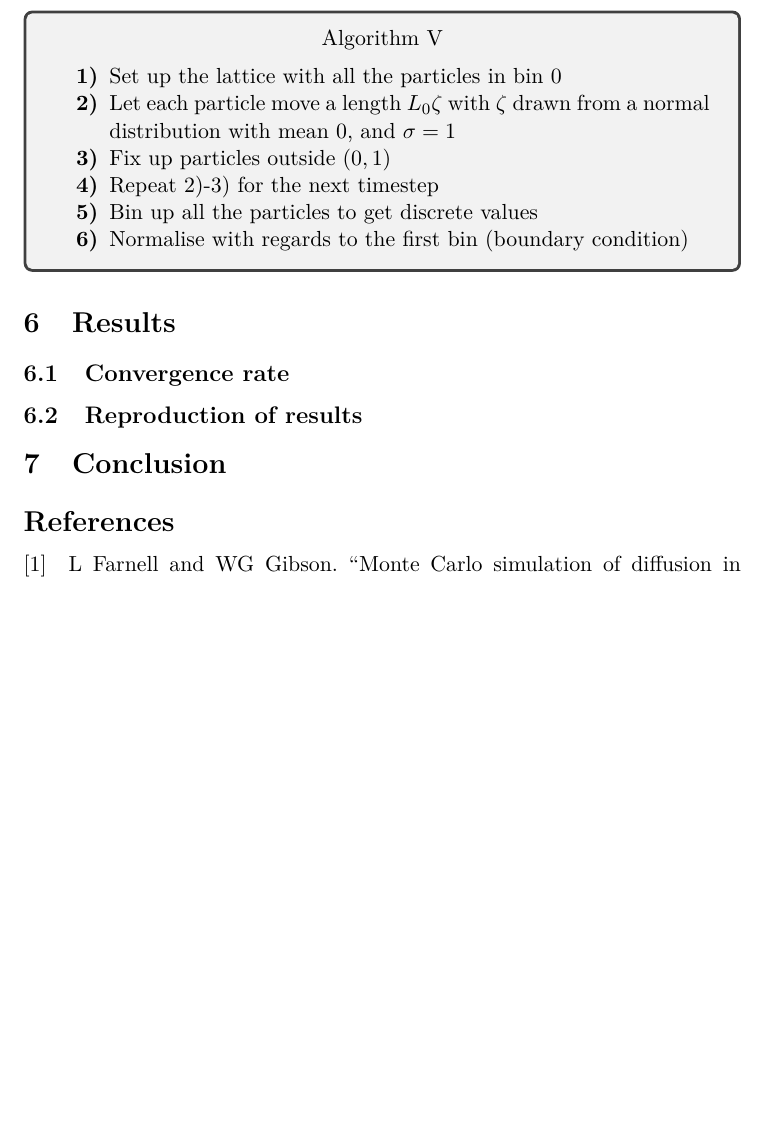
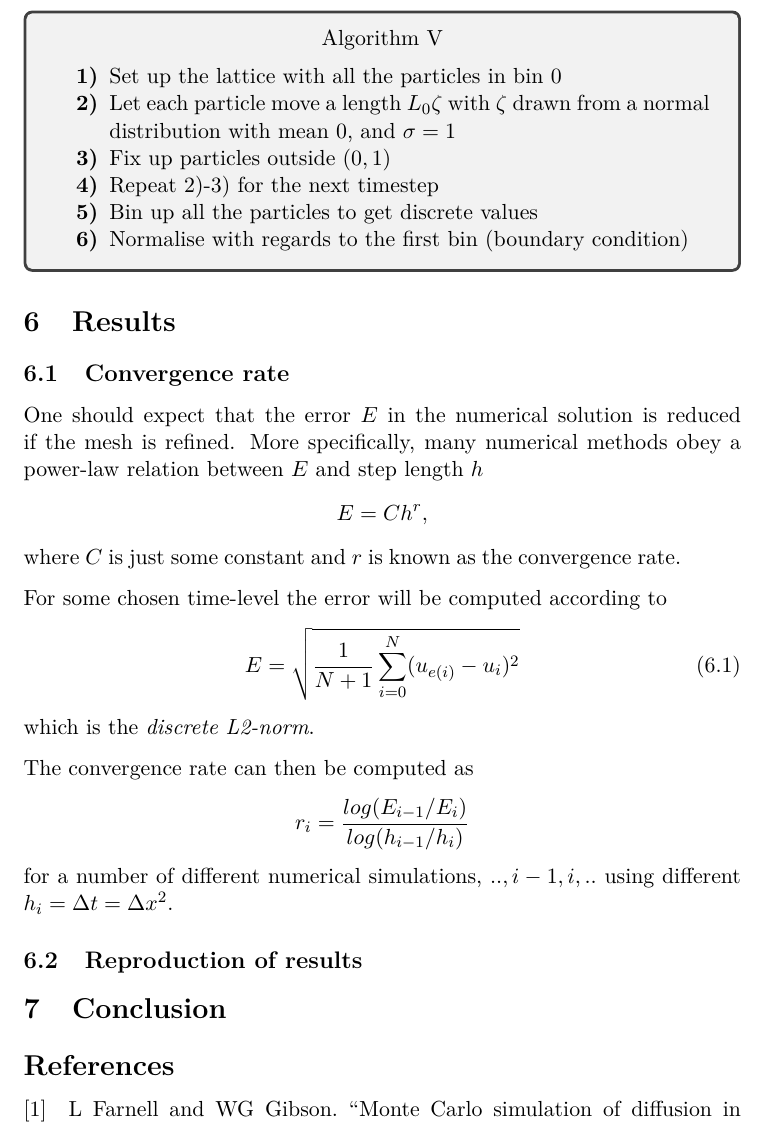
Before and after one commit to muligmoen/FYS3110CompPhy, a LaTeX paper (Project 5/report/report.tex): part of page 12 of 12, cut so that both start at the same text, the shorter picture padded with empty space. Compiled offline with pdfLaTeX.

Commit message:
filled in on convergence rate

```diff
--- a/Project 5/report/report.tex
+++ b/Project 5/report/report.tex
@@ -600,6 +600,25 @@ from a normal distribution with mean 0, and $\sigma = 1$
 
 \subsection{Convergence rate}
 
+One should expect that the error $E$ in the numerical solution is reduced if the mesh is refined. More specifically, many numerical methods obey a power-law relation between $E$ and step length $h$
+\begin{align*}
+E=Ch^r,
+\end{align*}
+where $C$ is just some constant and $r$ is known as the convergence rate.
+
+For some chosen time-level the error will be computed according to
+\begin{equation}
+E = \sqrt{\frac{1}{N+1} \sum_{i=0}^{N} (u_{e(i)}-u_{i})^2}
+\end{equation}
+which is the \emph{discrete L2-norm}.
+
+The convergence rate can then be computed as
+\begin{align*}
+r_i = \frac{log(E_{i-1}/E_i)}{log(h_{i-1}/ h_i)}
+\end{align*}
+for a number of different numerical simulations, $..,i-1,i,..$ using different $h_i=\Delta t = \Delta x^2 $.
+
+
 \subsection{Reproduction of results}
 
 \section{Conclusion}
```
